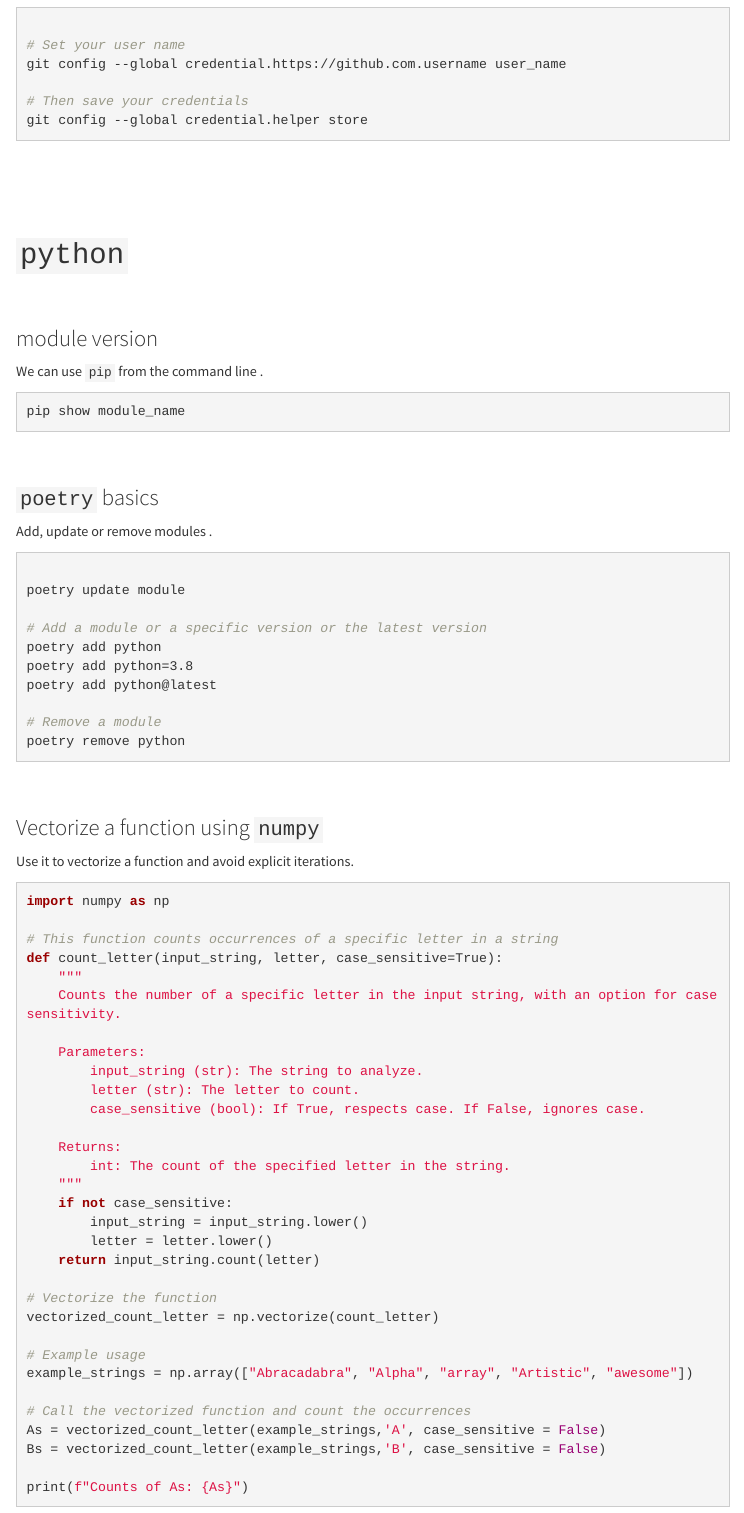
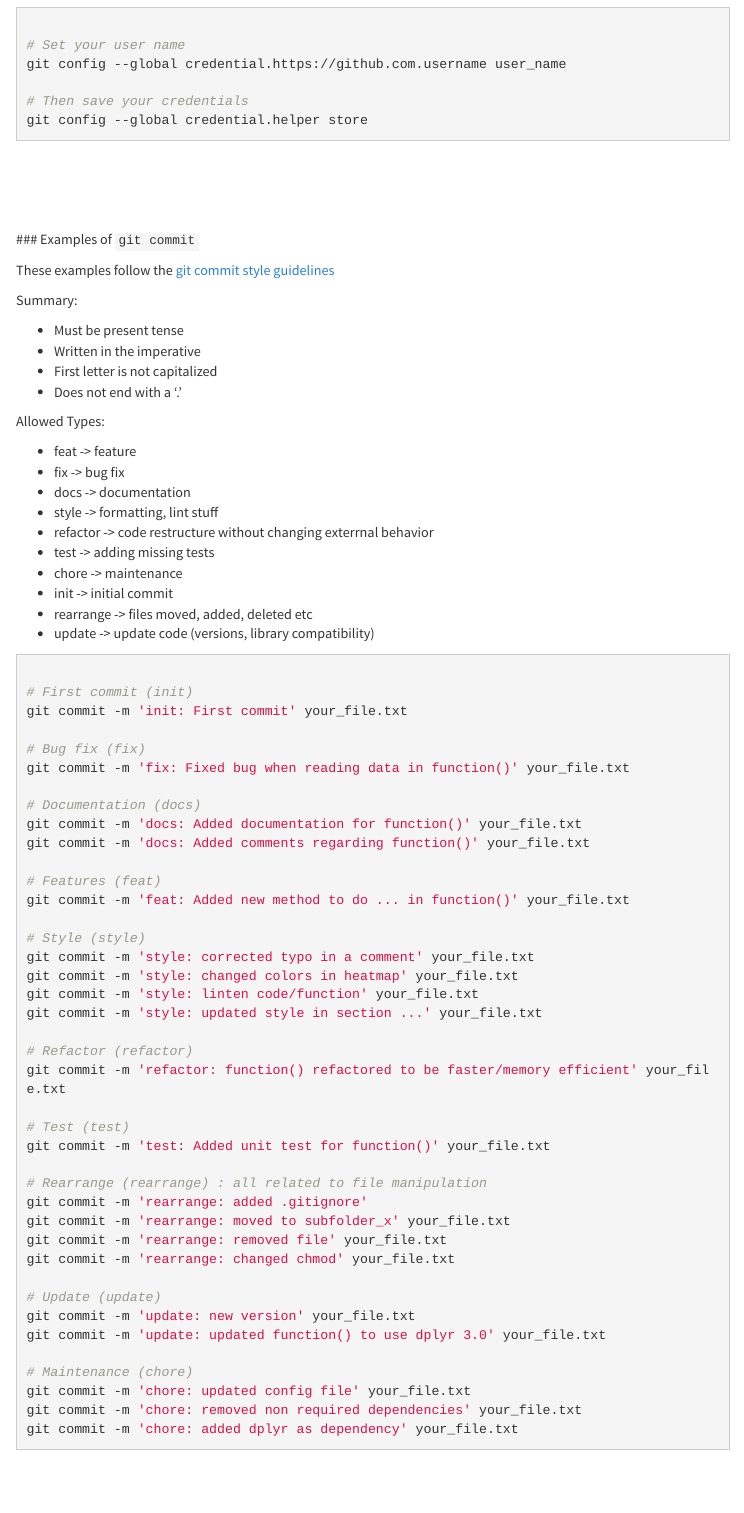
Before and after one commit to jaimicore/useful_commands, an R Markdown document (useful_commands.Rmd): the page in a window 1100 px wide, from 1940 px down. Rendered offline with R 4.5, knitr and Pandoc, with nearby package versions; some code elsewhere in the file could not run offline; menus at the side of the page are left out.

Commit message:
feat: added section with examples of git commit following guidelines

````diff
--- a/useful_commands.Rmd
+++ b/useful_commands.Rmd
@@ -119,7 +120,78 @@ git config --global credential.helper store
 
 
 $$\\[0.5in]$$
+### Examples of `git commit`
 
+These examples follow the [git commit style guidelines](https://gist.github.com/ericavonb/3c79e5035567c8ef3267)
+
+Summary:
+
+  - Must be present tense
+  - Written in the imperative
+  - First letter is not capitalized
+  - Does not end with a '.'
+
+
+Allowed Types:
+
+  - feat -> feature
+  - fix -> bug fix
+  - docs -> documentation
+  - style -> formatting, lint stuff
+  - refactor -> code restructure without changing exterrnal behavior
+  - test -> adding missing tests
+  - chore -> maintenance
+  - init -> initial commit
+  - rearrange -> files moved, added, deleted etc
+  - update -> update code (versions, library compatibility)
+
+
+```{bash git_commit_examples, echo=TRUE, eval=FALSE}
+
+# First commit (init)
+git commit -m 'init: First commit' your_file.txt
+
+# Bug fix (fix)
+git commit -m 'fix: Fixed bug when reading data in function()' your_file.txt
+
+# Documentation (docs)
+git commit -m 'docs: Added documentation for function()' your_file.txt
+git commit -m 'docs: Added comments regarding function()' your_file.txt
+
+# Features (feat)
+git commit -m 'feat: Added new method to do ... in function()' your_file.txt
+
+# Style (style)
+git commit -m 'style: corrected typo in a comment' your_file.txt
+git commit -m 'style: changed colors in heatmap' your_file.txt
+git commit -m 'style: linten code/function' your_file.txt
+git commit -m 'style: updated style in section ...' your_file.txt
+
+# Refactor (refactor)
+git commit -m 'refactor: function() refactored to be faster/memory efficient' your_file.txt
+
+# Test (test)
+git commit -m 'test: Added unit test for function()' your_file.txt
+
+# Rearrange (rearrange) : all related to file manipulation
+git commit -m 'rearrange: added .gitignore'
+git commit -m 'rearrange: moved to subfolder_x' your_file.txt
+git commit -m 'rearrange: removed file' your_file.txt
+git commit -m 'rearrange: changed chmod' your_file.txt
+
+# Update (update)
+git commit -m 'update: new version' your_file.txt
+git commit -m 'update: updated function() to use dplyr 3.0' your_file.txt
+
+# Maintenance (chore)
+git commit -m 'chore: updated config file' your_file.txt
+git commit -m 'chore: removed non required dependencies' your_file.txt
+git commit -m 'chore: added dplyr as dependency' your_file.txt
+
+```
+
+
+$$\\[0.5in]$$
 
 # `python`
 
````
Also changed, not shown: useful_commands.Rmd (1 more changed lines).
